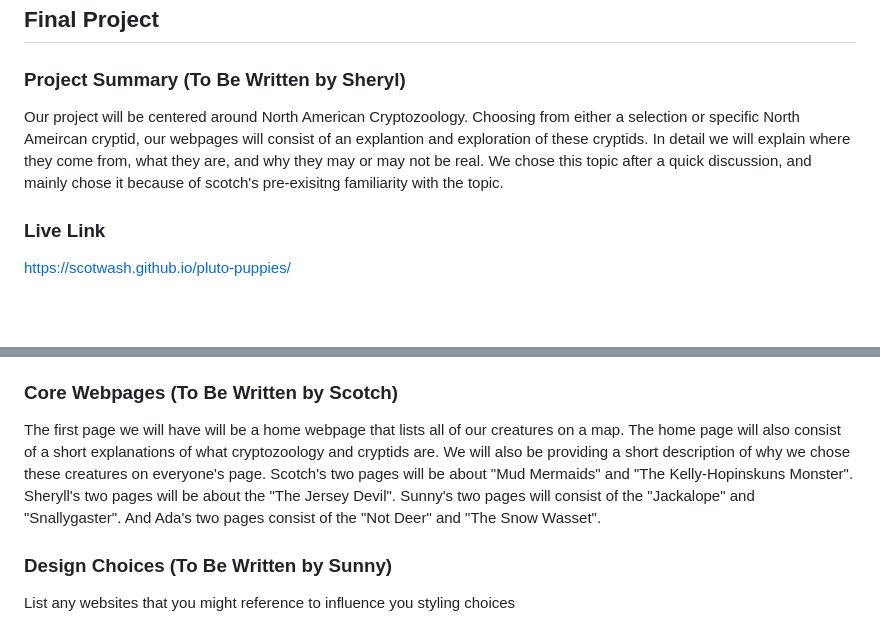
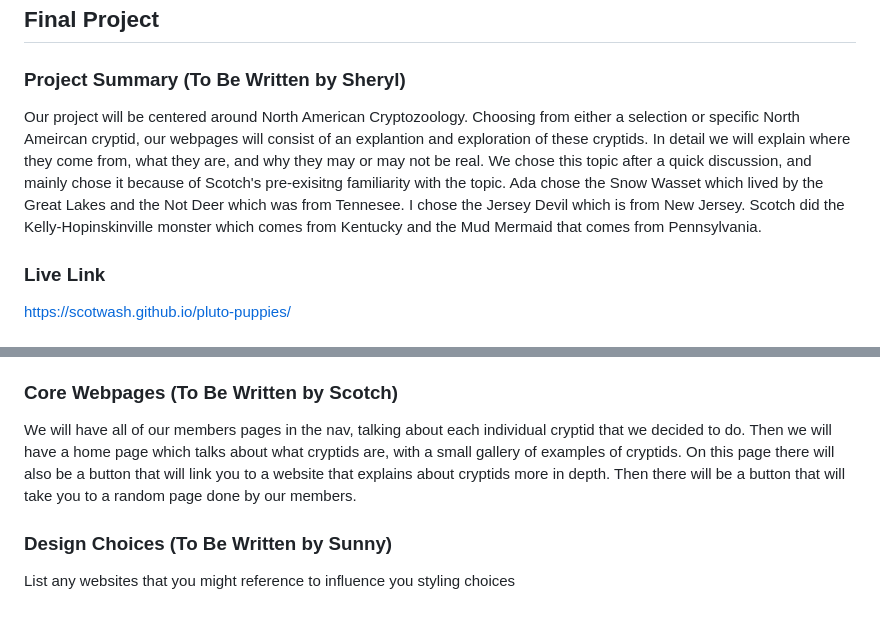
Before and after one commit to scotwash/pluto-puppies, a Markdown page: README.md, 2 parts joined by grey strips. GitHub-like rendering; blank space fills up the shorter version.

```diff
--- a/README.md
+++ b/README.md
@@ -4,8 +4,8 @@
 
 ### Project Summary (To Be Written by Sheryl)
 
-Our project will be centered around North American Cryptozoology. Choosing from either a selection or specific North Ameircan cryptid, our webpages will consist of an explantion and exploration of these cryptids. In detail we will explain where they come from, what they are, and why they may or may not be real. We chose this topic after a quick discussion, and mainly chose it because of scotch's pre-exisitng familiarity with the topic.
-
+Our project will be centered around North American Cryptozoology. Choosing from either a selection or specific North Ameircan cryptid, our webpages will consist of an explantion and exploration of these cryptids. In detail we will explain where they come from, what they are, and why they may or may not be real. We chose this topic after a quick discussion, and mainly chose it because of Scotch's pre-exisitng familiarity with the topic. Ada chose the Snow Wasset which lived by the Great Lakes and the Not Deer which was from Tennesee. I chose the Jersey Devil which is from New Jersey. Scotch did the
+Kelly-Hopinskinville monster which comes from Kentucky and the Mud Mermaid that comes from Pennsylvania.
 ### Live Link
 
 https://scotwash.github.io/pluto-puppies/
@@ -16,8 +16,7 @@ One of the key reasons to work on this project is to gain an understanding for a
 
 ### Core Webpages (To Be Written by Scotch)
 
-The first page we will have will be a home webpage that lists all of our creatures on a map. The home page will also consist of a short explanations of what cryptozoology and cryptids are. We will also be providing a short description of why we chose these creatures on everyone's page. Scotch's two pages will be about "Mud Mermaids" and "The Kelly-Hopinskuns Monster". Sheryll's two pages will be about the "The Jersey Devil". Sunny's two pages will consist of the "Jackalope" and "Snallygaster". And Ada's two pages consist of the "Not Deer" and "The Snow Wasset".
-
+We will have all of our members pages in the nav, talking about each individual cryptid that we decided to do. Then we will have a home page which talks about what cryptids are, with a small gallery of examples of cryptids. On this page there will also be a button that will link you to a website that explains about cryptids more in depth. Then there will be a button that will take you to a random page done by our members.
 ### Design Choices (To Be Written by Sunny)
 
 List any websites that you might reference to influence you styling choices
```
